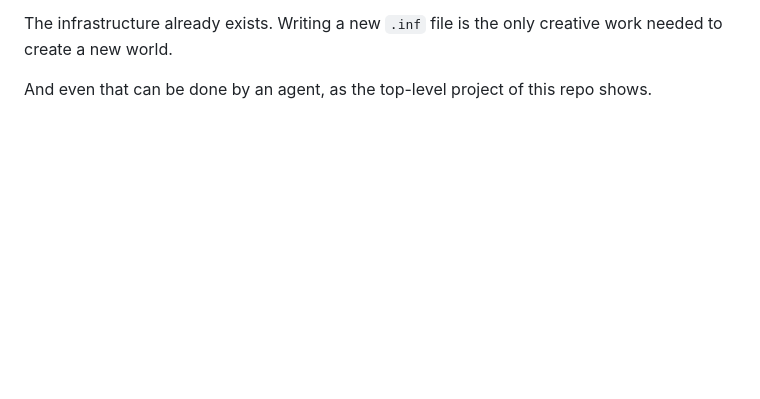
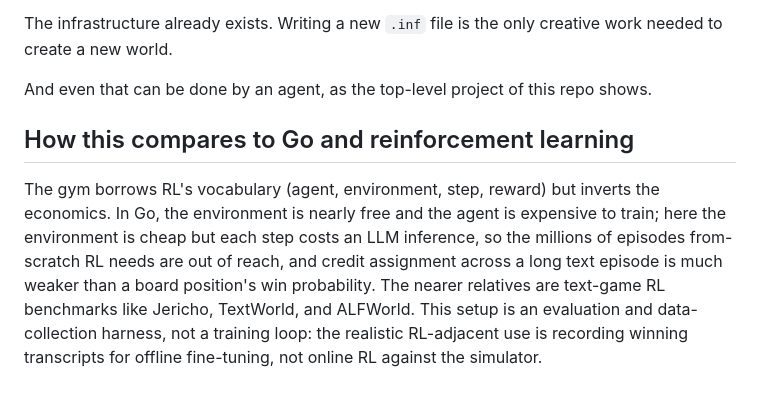
Before and after one commit to dagfinndybvig/inform, a Markdown page: autoplay/README.md, the part around the change. Rendered like a GitHub page; blank space fills up the shorter version.

Commit message:
Add note comparing the gym to Go and reinforcement learning
Generated by Mistral Vibe.
Co-Authored-By: Mistral Vibe <vibe@mistral.ai>

```diff
--- a/autoplay/README.md
+++ b/autoplay/README.md
@@ -157,3 +157,17 @@ The infrastructure already exists. Writing a new `.inf` file is the only
 creative work needed to create a new world.
 
 And even that can be done by an agent, as the top-level project of this repo shows.
+
+## How this compares to Go and reinforcement learning
+
+The gym borrows RL's vocabulary (agent, environment, step, reward) but
+inverts the economics. In Go, the environment is nearly free and the
+agent is expensive to train; here the environment is cheap but each
+step costs an LLM inference, so the millions of episodes from-scratch
+RL needs are out of reach, and credit assignment across a long text
+episode is much weaker than a board position's win probability. The
+nearer relatives are text-game RL benchmarks like Jericho, TextWorld,
+and ALFWorld. This setup is an evaluation and data-collection harness,
+not a training loop: the realistic RL-adjacent use is recording
+winning transcripts for offline fine-tuning, not online RL against
+the simulator.
```
